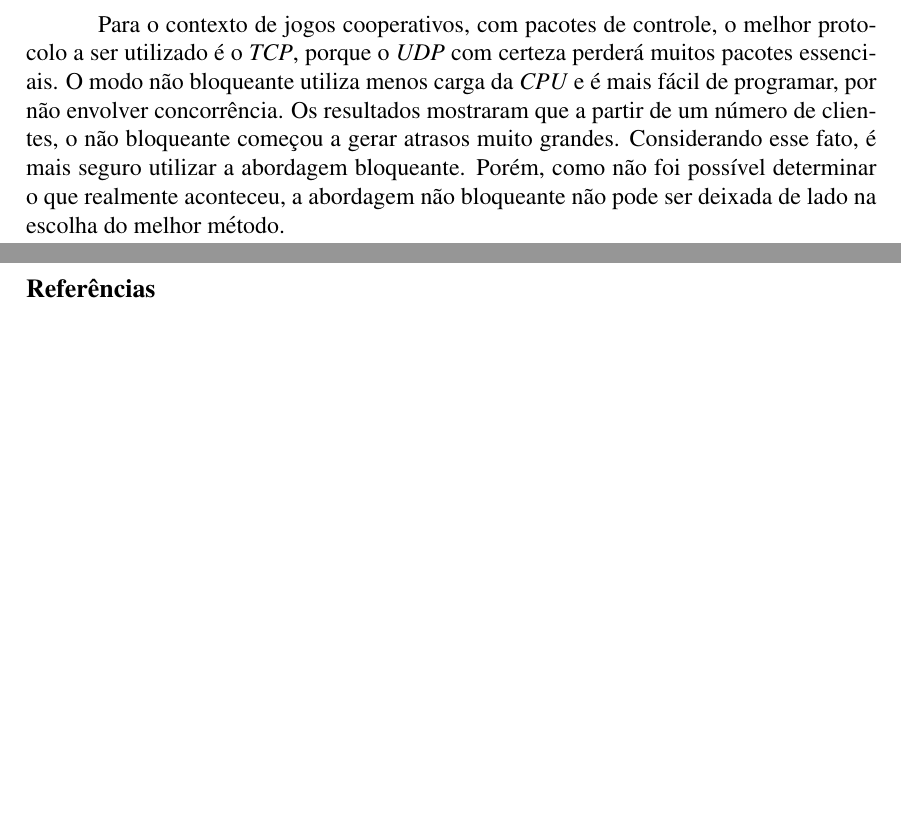
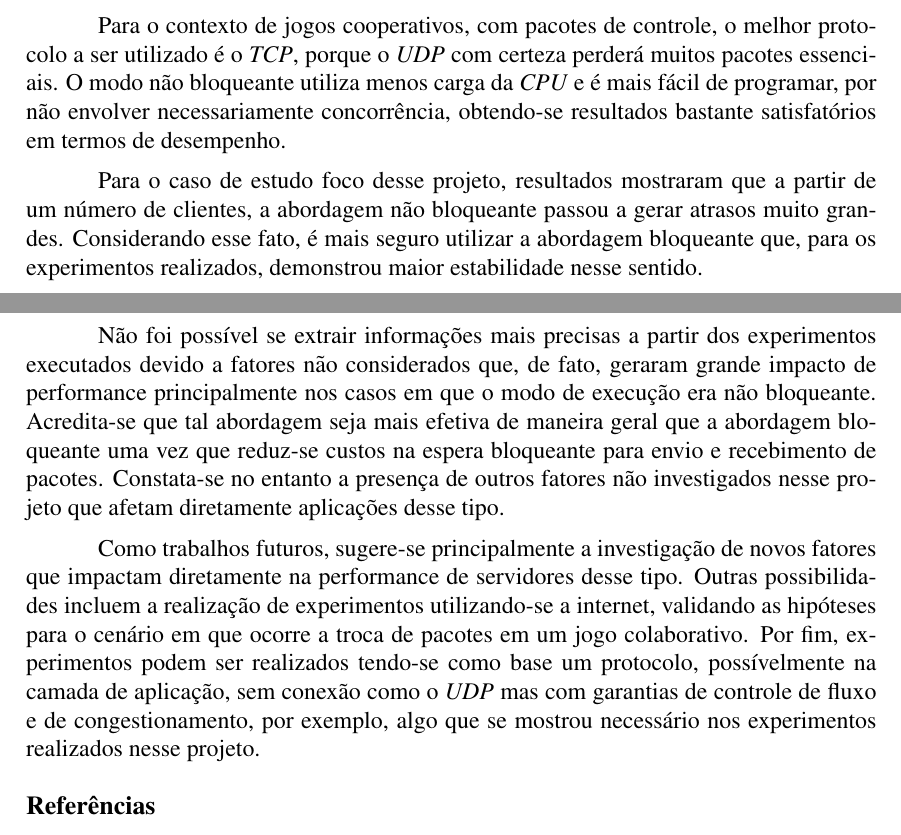
Before and after one commit to lucasjadami/bomberboys, a LaTeX document (mono/document.tex): two parts of pages 13 and 14 of 14, joined at a grey line, cut so that both start at the same text, the shorter picture padded with empty space. Compiled offline with pdfLaTeX.

Commit message:
Write conclusion.

```diff
--- a/mono/document.tex
+++ b/mono/document.tex
@@ -624,7 +624,37 @@ necessário o controle estatístico, em cenários em que há menos que 10 client
 ou ainda quando se dispõe minimanente de um controle de fluxo e
 congestionamento em nível de aplicação.
 
-Para o contexto de jogos cooperativos, com pacotes de controle, o melhor protocolo a ser utilizado é o \emph{TCP}, porque o \emph{UDP} com certeza perderá muitos pacotes essenciais. O modo não bloqueante utiliza menos carga da \emph{CPU} e é mais fácil de programar, por não envolver concorrência. Os resultados mostraram que a partir de um número de clientes, o não bloqueante começou a gerar atrasos muito grandes. Considerando esse fato, é mais seguro utilizar a abordagem bloqueante. Porém, como não foi possível determinar o que realmente aconteceu, a abordagem não bloqueante não pode ser deixada de lado na escolha do melhor método.
+Para o contexto de jogos cooperativos, com pacotes de controle, o melhor
+protocolo a ser utilizado é o \emph{TCP}, porque o \emph{UDP} com certeza
+perderá muitos pacotes essenciais. O modo não bloqueante utiliza menos carga da
+\emph{CPU} e é mais fácil de programar, por não envolver necessariamente
+concorrência, obtendo-se resultados bastante satisfatórios em termos de
+desempenho.
+
+Para o caso de estudo foco desse projeto, resultados mostraram que a partir de
+um número de clientes, a abordagem não bloqueante passou a gerar atrasos muito
+grandes. Considerando esse fato, é mais seguro utilizar a abordagem bloqueante
+que, para os experimentos realizados, demonstrou maior estabilidade nesse
+sentido.
+
+Não foi possível se extrair informações mais precisas a partir dos experimentos
+executados devido a fatores não considerados que, de fato, geraram grande
+impacto de performance principalmente nos casos em que o modo de execução era
+não bloqueante. Acredita-se que tal abordagem seja mais efetiva de maneira
+geral que a abordagem bloqueante uma vez que reduz-se custos na espera
+bloqueante para envio e recebimento de pacotes. Constata-se no entanto a
+presença de outros fatores não investigados nesse projeto que afetam
+diretamente aplicações desse tipo.
+
+Como trabalhos futuros, sugere-se principalmente a investigação de novos
+fatores que impactam diretamente na performance de servidores desse tipo.
+Outras possibilidades incluem a realização de experimentos utilizando-se a
+internet, validando as hipóteses para o cenário em que ocorre a troca de
+pacotes em um jogo colaborativo. Por fim, experimentos podem ser realizados
+tendo-se como base um protocolo, possívelmente na camada de aplicação, sem
+conexão como o \emph{UDP} mas com garantias de controle de fluxo e de
+congestionamento, por exemplo, algo que se mostrou necessário nos experimentos
+realizados nesse projeto.
 
 \bibliographystyle{sbc}
 \bibliography{bibliography}
```
